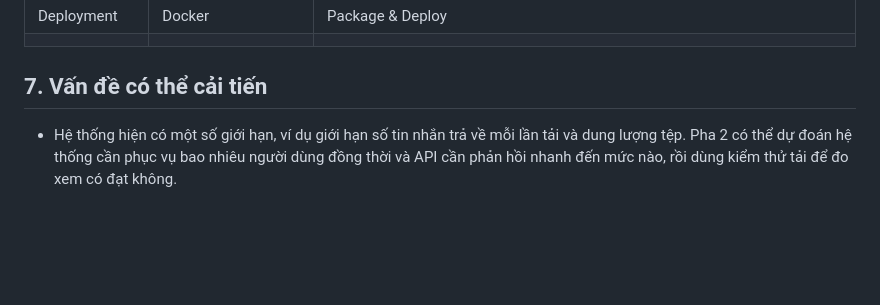
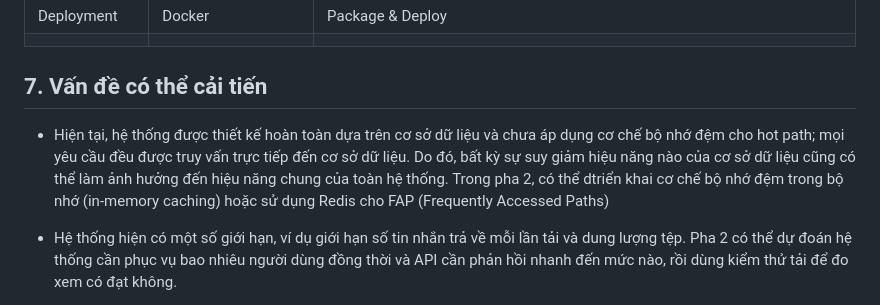
Before and after one commit to KhanhVNMC/ktpm-chatroom, a Markdown page: README.md, the part around the change. Drawn GitHub-style; blank space fills up the shorter version.

Commit message:
docs: improvement suggestion

```diff
--- a/README.md
+++ b/README.md
@@ -191,6 +191,8 @@ ktpm-chatroom/
 
 ## 7. Vấn đề có thể cải tiến
 
+- Hiện tại, hệ thống được thiết kế hoàn toàn dựa trên cơ sở dữ liệu và chưa áp dụng cơ chế bộ nhớ đệm cho hot path; mọi yêu cầu đều được truy vấn trực tiếp đến cơ sở dữ liệu. Do đó, bất kỳ sự suy giảm hiệu năng nào của cơ sở dữ liệu cũng có thể làm ảnh hưởng đến hiệu năng chung của toàn hệ thống. Trong pha 2, có thể dtriển khai cơ chế bộ nhớ đệm trong bộ nhớ (in-memory caching) hoặc sử dụng Redis cho FAP (Frequently Accessed Paths)
+
 - Hệ thống hiện có một số giới hạn, ví dụ giới hạn số tin nhắn trả về mỗi lần tải và dung lượng tệp. Pha 2 có thể dự đoán hệ thống cần phục vụ bao nhiêu người dùng đồng thời và API cần phản hồi nhanh đến mức nào, rồi dùng kiểm thử tải để đo xem có đạt không.
   > VD: Với 50 người dùng đồng thời, 95% yêu cầu tải lịch sử tin nhắn phản hồi dưới 500 ms.
 
```
